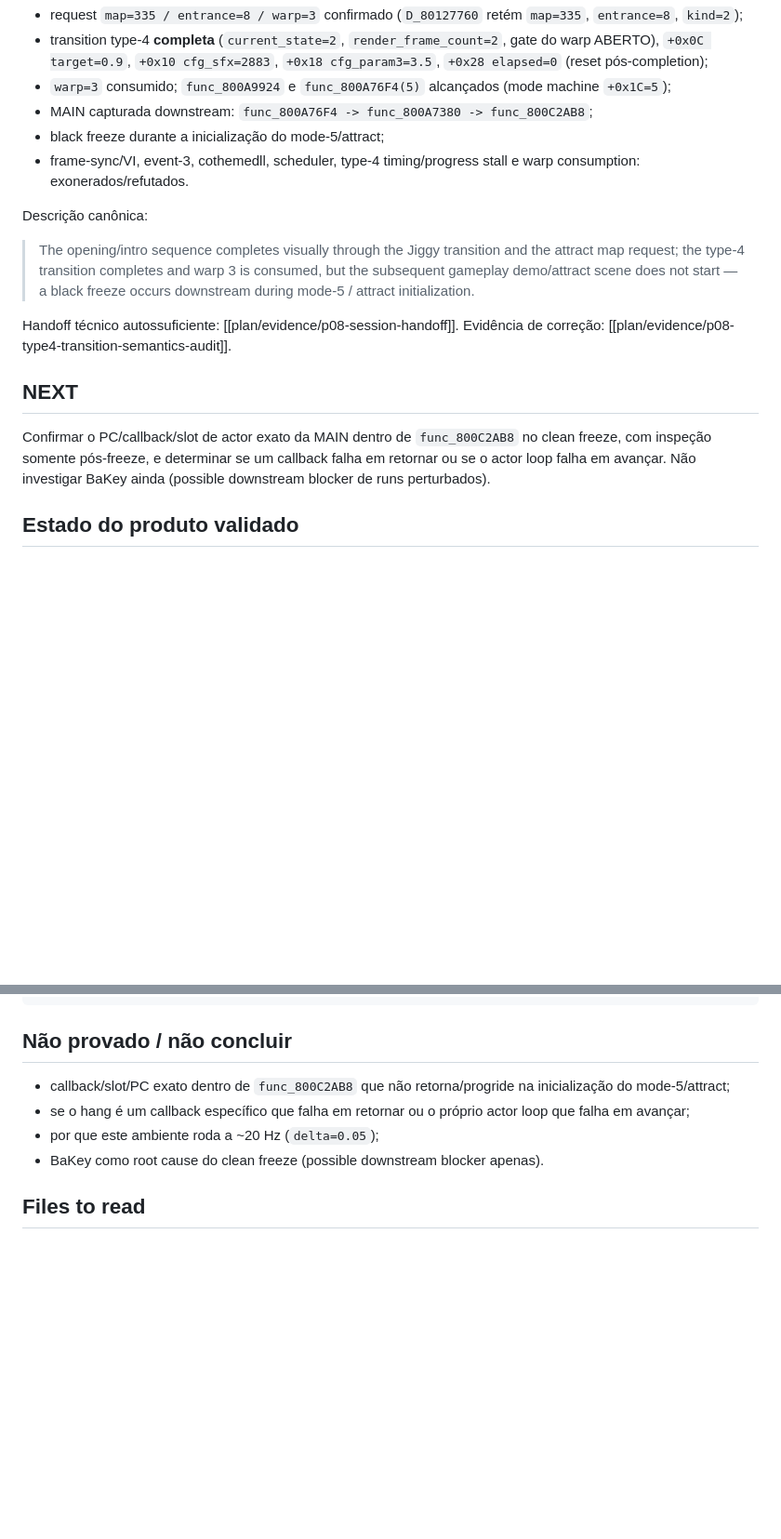
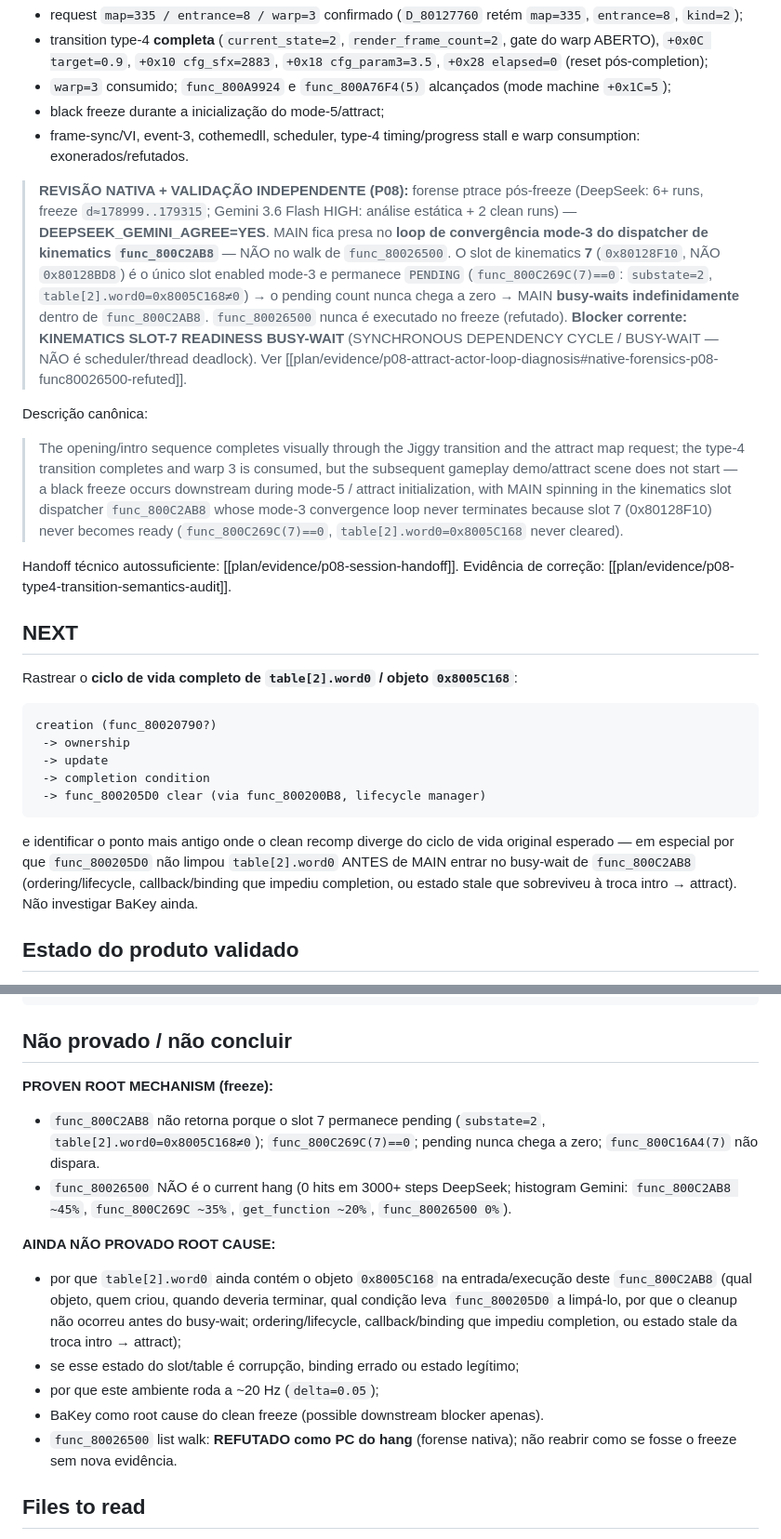
Before and after one commit to wesleytakatsu/TooieRecomp, a Markdown page: docs/HANDOFF.md, 2 parts joined by grey strips. Shown at 93% size. Rendered like a GitHub page; blank space fills up the shorter version.

Commit message:
docs(p08): correct attract hang to slot7 readiness loop

````diff
--- a/docs/HANDOFF.md
+++ b/docs/HANDOFF.md
@@ -32,17 +32,32 @@ Estado clean-freeze corrente (8/8 runs determinísticos):
   `+0x18 cfg_param3=3.5`, `+0x28 elapsed=0` (reset pós-completion);
 - `warp=3` consumido; `func_800A9924` e `func_800A76F4(5)` alcançados
   (mode machine `+0x1C=5`);
-- MAIN capturada downstream: `func_800A76F4 -> func_800A7380 -> func_800C2AB8`;
 - black freeze durante a inicialização do mode-5/attract;
 - frame-sync/VI, event-3, cothemedll, scheduler, type-4 timing/progress stall e
   warp consumption: exonerados/refutados.
+
+> **REVISÃO NATIVA + VALIDAÇÃO INDEPENDENTE (P08):** forense ptrace pós-freeze
+> (DeepSeek: 6+ runs, freeze `d≈178999..179315`; Gemini 3.6 Flash HIGH: análise
+> estática + 2 clean runs) — **DEEPSEEK_GEMINI_AGREE=YES**. MAIN fica presa no
+> **loop de convergência mode-3 do dispatcher de kinematics `func_800C2AB8`**
+> — NÃO no walk de `func_80026500`. O slot de kinematics **7** (`0x80128F10`,
+> NÃO `0x80128BD8`) é o único slot enabled mode-3 e permanece `PENDING`
+> (`func_800C269C(7)==0`: `substate=2`, `table[2].word0=0x8005C168≠0`) → o
+> pending count nunca chega a zero → MAIN **busy-waits indefinidamente** dentro
+> de `func_800C2AB8`. `func_80026500` nunca é executado no freeze (refutado).
+> **Blocker corrente: KINEMATICS SLOT-7 READINESS BUSY-WAIT** (SYNCHRONOUS
+> DEPENDENCY CYCLE / BUSY-WAIT — NÃO é scheduler/thread deadlock). Ver
+> [[plan/evidence/p08-attract-actor-loop-diagnosis#native-forensics-p08-func80026500-refuted]].
 
 Descrição canônica:
 
 > The opening/intro sequence completes visually through the Jiggy transition
 > and the attract map request; the type-4 transition completes and warp 3 is
 > consumed, but the subsequent gameplay demo/attract scene does not start — a
-> black freeze occurs downstream during mode-5 / attract initialization.
+> black freeze occurs downstream during mode-5 / attract initialization, with
+> MAIN spinning in the kinematics slot dispatcher `func_800C2AB8` whose mode-3
+> convergence loop never terminates because slot 7 (0x80128F10) never becomes
+> ready (`func_800C269C(7)==0`, `table[2].word0=0x8005C168` never cleared).
 
 Handoff técnico autossuficiente:
 [[plan/evidence/p08-session-handoff]]. Evidência de correção:
@@ -50,10 +65,21 @@ Handoff técnico autossuficiente:
 
 ## NEXT
 
-Confirmar o PC/callback/slot de actor exato da MAIN dentro de `func_800C2AB8`
-no clean freeze, com inspeção somente pós-freeze, e determinar se um callback
-falha em retornar ou se o actor loop falha em avançar. Não investigar BaKey
-ainda (possible downstream blocker de runs perturbados).
+Rastrear o **ciclo de vida completo de `table[2].word0` / objeto `0x8005C168`**:
+
+```text
+creation (func_80020790?)
+ -> ownership
+ -> update
+ -> completion condition
+ -> func_800205D0 clear (via func_800200B8, lifecycle manager)
+```
+
+e identificar o ponto mais antigo onde o clean recomp diverge do ciclo de vida
+original esperado — em especial por que `func_800205D0` não limpou
+`table[2].word0` ANTES de MAIN entrar no busy-wait de `func_800C2AB8`
+(ordering/lifecycle, callback/binding que impediu completion, ou estado stale
+que sobreviveu à troca intro → attract). Não investigar BaKey ainda.
 
 ## Estado do produto validado
 
@@ -224,12 +250,25 @@ run clean -> confirm freeze -> attach after freeze -> capture snapshot/core
 
 ## Não provado / não concluir
 
-- callback/slot/PC exato dentro de `func_800C2AB8` que não retorna/progride na
-  inicialização do mode-5/attract;
-- se o hang é um callback específico que falha em retornar ou o próprio actor
-  loop que falha em avançar;
+**PROVEN ROOT MECHANISM (freeze):**
+- `func_800C2AB8` não retorna porque o slot 7 permanece pending
+  (`substate=2`, `table[2].word0=0x8005C168≠0`); `func_800C269C(7)==0`;
+  pending nunca chega a zero; `func_800C16A4(7)` não dispara.
+- `func_80026500` NÃO é o current hang (0 hits em 3000+ steps DeepSeek;
+  histogram Gemini: `func_800C2AB8 ~45%`, `func_800C269C ~35%`,
+  `get_function ~20%`, `func_80026500 0%`).
+
+**AINDA NÃO PROVADO ROOT CAUSE:**
+- por que `table[2].word0` ainda contém o objeto `0x8005C168` na
+  entrada/execução deste `func_800C2AB8` (qual objeto, quem criou, quando
+  deveria terminar, qual condição leva `func_800205D0` a limpá-lo, por que o
+  cleanup não ocorreu antes do busy-wait; ordering/lifecycle, callback/binding
+  que impediu completion, ou estado stale da troca intro → attract);
+- se esse estado do slot/table é corrupção, binding errado ou estado legítimo;
 - por que este ambiente roda a ~20 Hz (`delta=0.05`);
 - BaKey como root cause do clean freeze (possible downstream blocker apenas).
+- `func_80026500` list walk: **REFUTADO como PC do hang** (forense nativa); não
+  reabrir como se fosse o freeze sem nova evidência.
 
 ## Files to read
 
````
Also changed, not shown: 2 other files.
